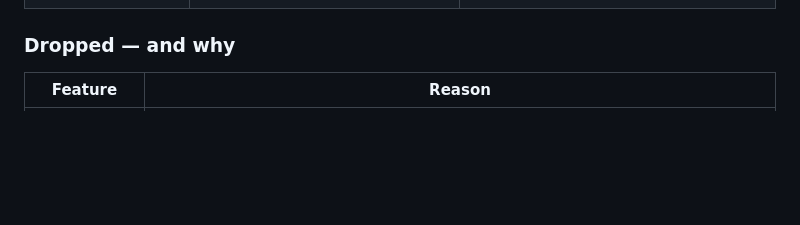
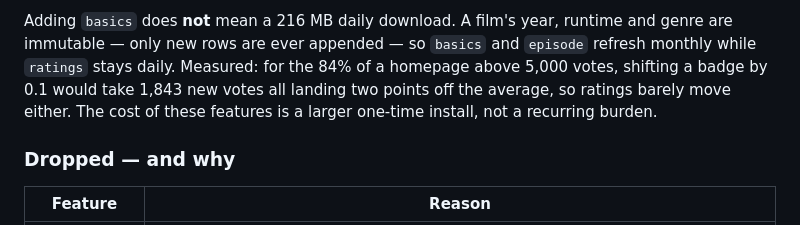
Before and after one commit to hariprasath891996/netflix-imdb-ratings, a Markdown page: ROADMAP.md, the part around one of its changes. GitHub-like rendering; blank space fills up the shorter version.

```diff
--- a/ROADMAP.md
+++ b/ROADMAP.md
@@ -52,3 +65,9 @@ film?** That is core. Everything else is polish, however pleasant.
+Adding `basics` does **not** mean a 216 MB daily download. A film's year, runtime
+and genre are immutable — only new rows are ever appended — so `basics` and
+`episode` refresh monthly while `ratings` stays daily. Measured: for the 84% of
+a homepage above 5,000 votes, shifting a badge by 0.1 would take 1,843 new votes
+all landing two points off the average, so ratings barely move either. The cost
+of these features is a larger one-time install, not a recurring burden.
 
 ### Dropped — and why
 
```
Also changed, not shown: other parts of ROADMAP.md (+24 -11 lines).
